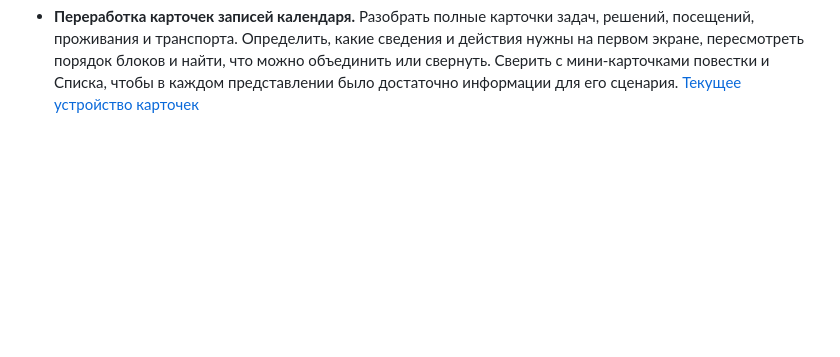
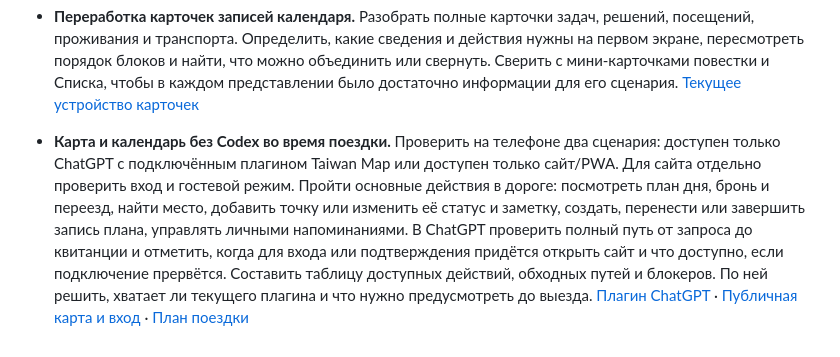
Before and after one commit to idanpon/taiwan-map, a Markdown page: docs/BACKLOG.md, the part around the change. Rendered like a GitHub page; blank space fills up the shorter version.

Commit message:
Record trip workflows without Codex audit

```diff
--- a/docs/BACKLOG.md
+++ b/docs/BACKLOG.md
@@ -91,3 +91,16 @@
   что можно объединить или свернуть. Сверить с мини-карточками повестки
   и Списка, чтобы в каждом представлении было достаточно информации
   для его сценария. [Текущее устройство карточек](PLANNING.md#общая-оболочка-и-карточки)
+- **Карта и календарь без Codex во время поездки.** Проверить на телефоне два
+  сценария: доступен только ChatGPT с подключённым плагином Taiwan Map или
+  доступен только сайт/PWA. Для сайта отдельно проверить вход и гостевой режим.
+  Пройти основные действия в дороге: посмотреть план дня, бронь и переезд,
+  найти место, добавить точку или изменить её статус и заметку, создать,
+  перенести или завершить запись плана, управлять личными напоминаниями.
+  В ChatGPT проверить полный путь от запроса до квитанции и отметить,
+  когда для входа или подтверждения придётся открыть сайт и что доступно,
+  если подключение прервётся. Составить таблицу доступных действий, обходных путей
+  и блокеров. По ней решить, хватает ли текущего плагина и что нужно
+  предусмотреть до выезда.
+  [Плагин ChatGPT](CHATGPT_PLUGIN.md) · [Публичная карта и вход](PUBLIC_ACCESS_PASSKEYS.md) ·
+  [План поездки](PLANNING.md)
```
